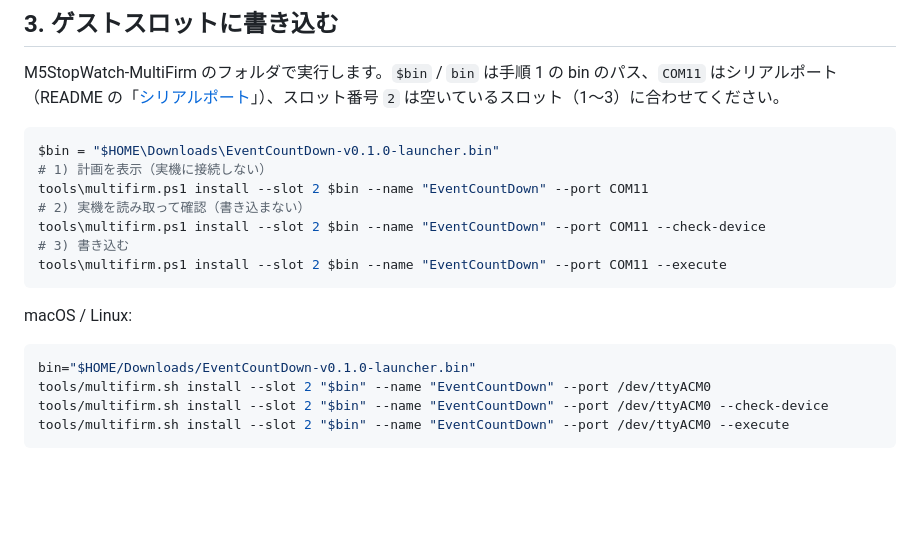
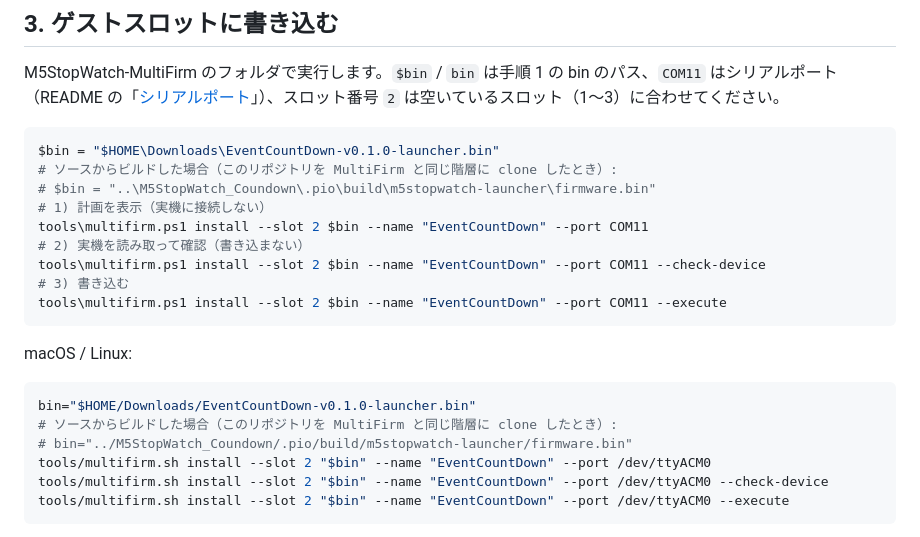
Before and after one commit to denchi-45/M5StopWatch-EventCountDown, a Markdown page: docs/LAUNCHER.md, the part around the change. Drawn GitHub-style; blank space fills up the shorter version.

Commit message:
docs/LAUNCHER.md: show the source-build bin path in both examples
Addresses CodeRabbit re-review on PR #4.

Co-Authored-By: Claude Opus 5.5 <noreply@anthropic.com>

````diff
--- a/docs/LAUNCHER.md
+++ b/docs/LAUNCHER.md
@@ -60,6 +60,8 @@ M5StopWatch-MultiFirm のフォルダで実行します。`$bin` / `bin` は手
 
 ```powershell
 $bin = "$HOME\Downloads\EventCountDown-v0.1.0-launcher.bin"
+# ソースからビルドした場合（このリポジトリを MultiFirm と同じ階層に clone したとき）:
+# $bin = "..\M5StopWatch_Coundown\.pio\build\m5stopwatch-launcher\firmware.bin"
 # 1) 計画を表示（実機に接続しない）
 tools\multifirm.ps1 install --slot 2 $bin --name "EventCountDown" --port COM11
 # 2) 実機を読み取って確認（書き込まない）
@@ -72,6 +74,8 @@ macOS / Linux:
 
 ```sh
 bin="$HOME/Downloads/EventCountDown-v0.1.0-launcher.bin"
+# ソースからビルドした場合（このリポジトリを MultiFirm と同じ階層に clone したとき）:
+# bin="../M5StopWatch_Coundown/.pio/build/m5stopwatch-launcher/firmware.bin"
 tools/multifirm.sh install --slot 2 "$bin" --name "EventCountDown" --port /dev/ttyACM0
 tools/multifirm.sh install --slot 2 "$bin" --name "EventCountDown" --port /dev/ttyACM0 --check-device
 tools/multifirm.sh install --slot 2 "$bin" --name "EventCountDown" --port /dev/ttyACM0 --execute
````
